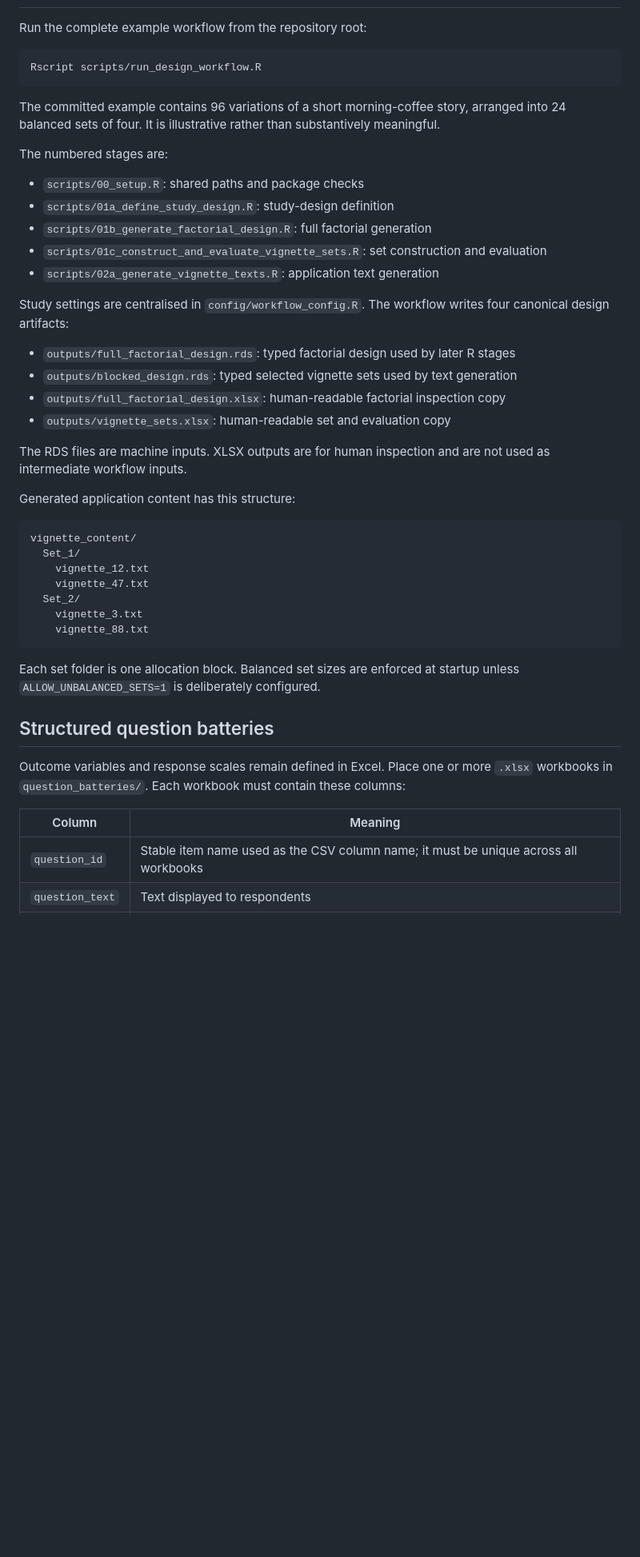
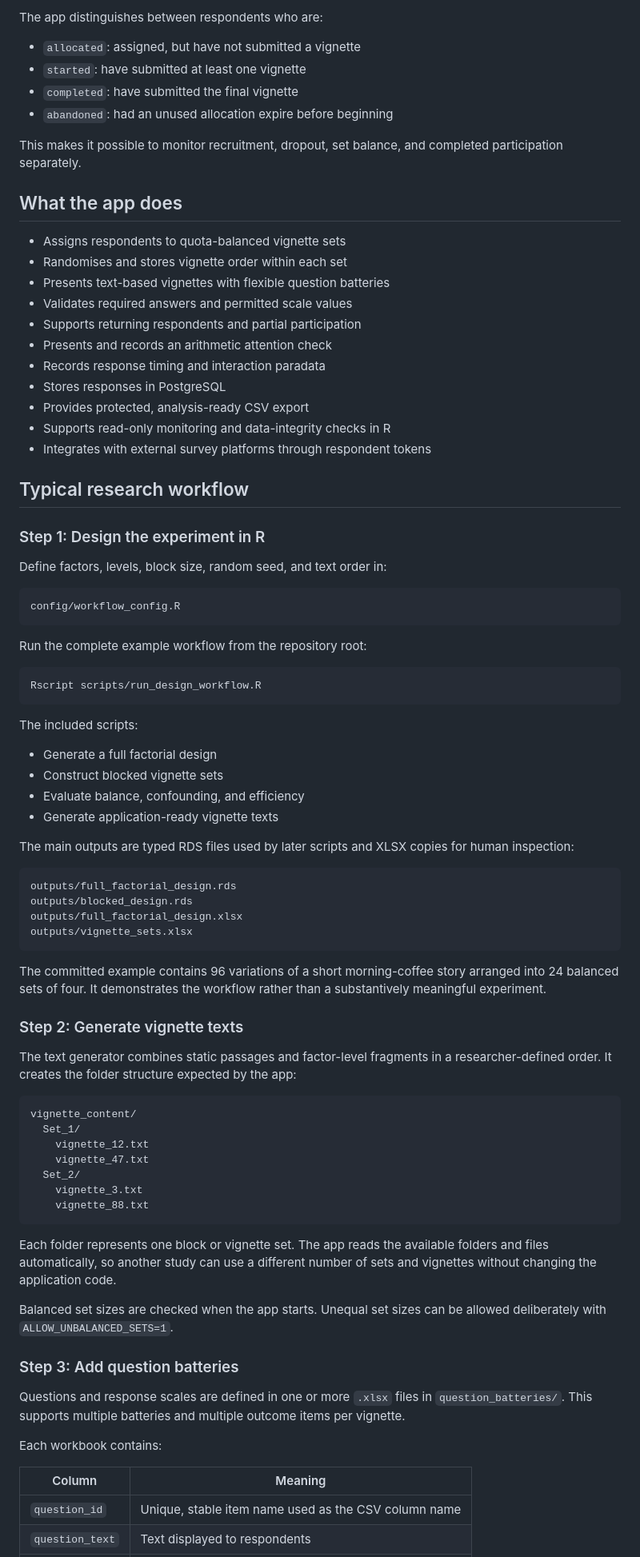
Before and after one commit to runehlomholt/BLOCKS, a Markdown page: README.md, the part around one of its changes. Shown at 80% size. Rendered like a GitHub page; blank space fills up the shorter version.

````diff
--- a/README.md
+++ b/README.md
@@ -62,3 +63,35 @@ Answers selected on the currently displayed page are not stored until `Next` is
+The app distinguishes between respondents who are:
+
+- `allocated`: assigned, but have not submitted a vignette
+- `started`: have submitted at least one vignette
+- `completed`: have submitted the final vignette
+- `abandoned`: had an unused allocation expire before beginning
+
+This makes it possible to monitor recruitment, dropout, set balance, and completed participation separately.
+
+## What the app does
+
+- Assigns respondents to quota-balanced vignette sets
+- Randomises and stores vignette order within each set
+- Presents text-based vignettes with flexible question batteries
+- Validates required answers and permitted scale values
+- Supports returning respondents and partial participation
+- Presents and records an arithmetic attention check
+- Records response timing and interaction paradata
+- Stores responses in PostgreSQL
+- Provides protected, analysis-ready CSV export
+- Supports read-only monitoring and data-integrity checks in R
+- Integrates with external survey platforms through respondent tokens
+
+## Typical research workflow
+
+### Step 1: Design the experiment in R
+
+Define factors, levels, block size, random seed, and text order in:
+
+```text
+config/workflow_config.R
+```
 
 Run the complete example workflow from the repository root:
 
@@ -66,26 +99,27 @@ Run the complete example workflow from the repository root:
 Rscript scripts/run_design_workflow.R
 ```
 
-The committed example contains 96 variations of a short morning-coffee story, arranged into 24 balanced sets of four. It is illustrative rather than substantively meaningful.
+The included scripts:
 
-The numbered stages are:
+- Generate a full factorial design
+- Construct blocked vignette sets
+- Evaluate balance, confounding, and efficiency
+- Generate application-ready vignette texts
 
-- `scripts/00_setup.R`: shared paths and package checks
-- `scripts/01a_define_study_design.R`: study-design definition
-- `scripts/01b_generate_factorial_design.R`: full factorial generation
-- `scripts/01c_construct_and_evaluate_vignette_sets.R`: set construction and evaluation
-- `scripts/02a_generate_vignette_texts.R`: application text generation
+The main outputs are typed RDS files used by later scripts and XLSX copies for human inspection:
 
-Study settings are centralised in `config/workflow_config.R`. The workflow writes four canonical design artifacts:
+```text
+outputs/full_factorial_design.rds
+outputs/blocked_design.rds
+outputs/full_factorial_design.xlsx
+outputs/vignette_sets.xlsx
+```
 
-- `outputs/full_factorial_design.rds`: typed factorial design used by later R stages
-- `outputs/blocked_design.rds`: typed selected vignette sets used by text generation
-- `outputs/full_factorial_design.xlsx`: human-readable factorial inspection copy
-- `outputs/vignette_sets.xlsx`: human-readable set and evaluation copy
+The committed example contains 96 variations of a short morning-coffee story arranged into 24 balanced sets of four. It demonstrates the workflow rather than a substantively meaningful experiment.
 
-The RDS files are machine inputs. XLSX outputs are for human inspection and are not used as intermediate workflow inputs.
+### Step 2: Generate vignette texts
 
-Generated application content has this structure:
+The text generator combines static passages and factor-level fragments in a researcher-defined order. It creates the folder structure expected by the app:
 
 ```text
 vignette_content/
@@ -97,13 +131,17 @@ vignette_content/
     vignette_88.txt
 ```
 
-Each set folder is one allocation block. Balanced set sizes are enforced at startup unless `ALLOW_UNBALANCED_SETS=1` is deliberately configured.
+Each folder represents one block or vignette set. The app reads the available folders and files automatically, so another study can use a different number of sets and vignettes without changing the application code.
 
-## Structured question batteries
+Balanced set sizes are checked when the app starts. Unequal set sizes can be allowed deliberately with `ALLOW_UNBALANCED_SETS=1`.
 
-Outcome variables and response scales remain defined in Excel. Place one or more `.xlsx` workbooks in `question_batteries/`. Each workbook must contain these columns:
+### Step 3: Add question batteries
+
+Questions and response scales are defined in one or more `.xlsx` files in `question_batteries/`. This supports multiple batteries and multiple outcome items per vignette.
+
+Each workbook contains:
 
 | Column | Meaning |
 | --- | --- |
-| `question_id` | Stable item name used as the CSV column name; it must be unique across all workbooks |
+| `question_id` | Unique, stable item name used as the CSV column name |
 | `question_text` | Text displayed to respondents |
````
Also changed, not shown: other parts of README.md (+101 -141 lines).
